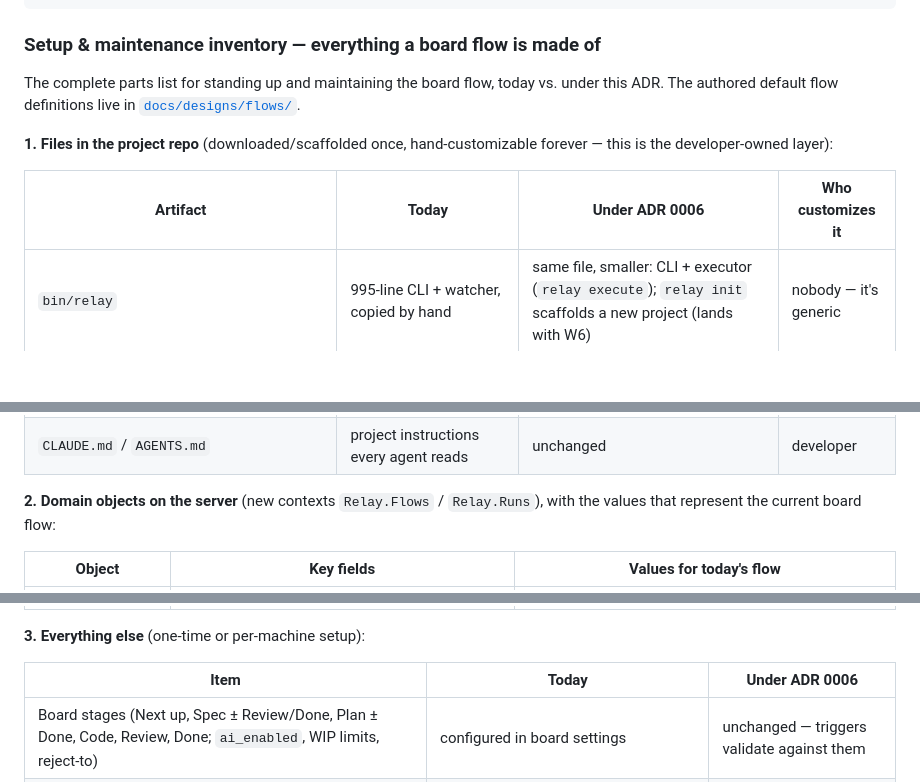
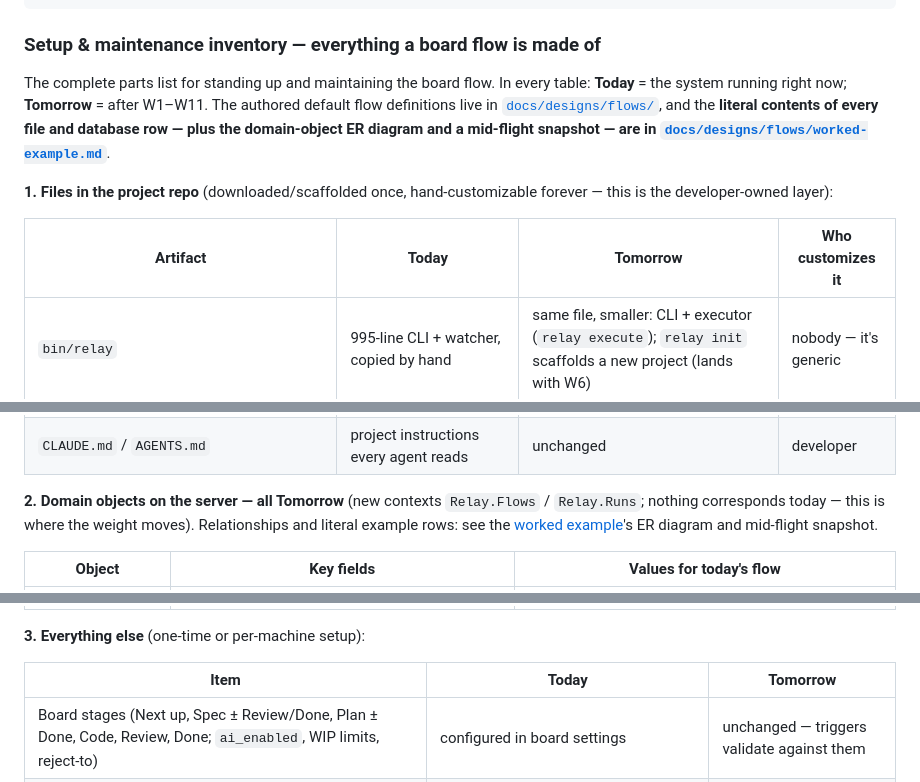
Before and after one commit to jeremylightsmith/relay, a Markdown page: docs/adr/0006-workflow-orchestration.md, 3 parts joined by grey strips. Rendered like a GitHub page; blank space fills up the shorter version.

Commit message:
worked example: literal files, domain rows, ER diagram; today/tomorrow columns in ADR
Co-Authored-By: Claude Fable 5 <noreply@anthropic.com>
Claude-Session: https://claude.ai/code/session_01Qhh5bancisAgURVp7p5nn7

```diff
--- a/docs/adr/0006-workflow-orchestration.md
+++ b/docs/adr/0006-workflow-orchestration.md
@@ -244,14 +244,17 @@ before implementation:
 
 ### Setup & maintenance inventory — everything a board flow is made of
 
-The complete parts list for standing up and maintaining the board flow, today vs. under
-this ADR. The authored default flow definitions live in
-[`docs/designs/flows/`](../designs/flows/README.md).
+The complete parts list for standing up and maintaining the board flow. In every table:
+**Today** = the system running right now; **Tomorrow** = after W1–W11. The authored
+default flow definitions live in [`docs/designs/flows/`](../designs/flows/README.md), and
+the **literal contents of every file and database row — plus the domain-object ER diagram
+and a mid-flight snapshot — are in
+[`docs/designs/flows/worked-example.md`](../designs/flows/worked-example.md)**.
 
 **1. Files in the project repo** (downloaded/scaffolded once, hand-customizable forever —
 this is the developer-owned layer):
 
-| Artifact | Today | Under ADR 0006 | Who customizes it |
+| Artifact | Today | Tomorrow | Who customizes it |
 | --- | --- | --- | --- |
 | `bin/relay` | 995-line CLI + watcher, copied by hand | same file, smaller: CLI + executor (`relay execute`); `relay init` scaffolds a new project (lands with W6) | nobody — it's generic |
 | `relay_config.json` | 42 lines: pipeline (stages/prompts) + pools + poll interval | **gone** — pipeline moves into server-side flows; executor keeps a small local config (worktree namespace, capacity per isolation class) | developer (capacity only) |
@@ -262,8 +265,10 @@ this is the developer-owned layer):
 | `.relay/flows.json` | n/a | per-project flow overrides (W11) | developer |
 | `CLAUDE.md` / `AGENTS.md` | project instructions every agent reads | unchanged | developer |
 
-**2. Domain objects on the server** (new contexts `Relay.Flows` / `Relay.Runs`), with the
-values that represent the current board flow:
+**2. Domain objects on the server — all Tomorrow** (new contexts `Relay.Flows` /
+`Relay.Runs`; nothing corresponds today — this is where the weight moves). Relationships
+and literal example rows: see the
+[worked example](../designs/flows/worked-example.md)'s ER diagram and mid-flight snapshot.
 
 | Object | Key fields | Values for today's flow |
 | --- | --- | --- |
@@ -277,7 +282,7 @@ values that represent the current board flow:
 
 **3. Everything else** (one-time or per-machine setup):
 
-| Item | Today | Under ADR 0006 |
+| Item | Today | Tomorrow |
 | --- | --- | --- |
 | Board stages (Next up, Spec ± Review/Done, Plan ± Done, Code, Review, Done; `ai_enabled`, WIP limits, reject-to) | configured in board settings | unchanged — triggers validate against them |
 | Board API key + `RELAY_URL` env | required for CLI + runner | unchanged (executor uses the same credential) |
```
Also changed, not shown: 1 other file.
